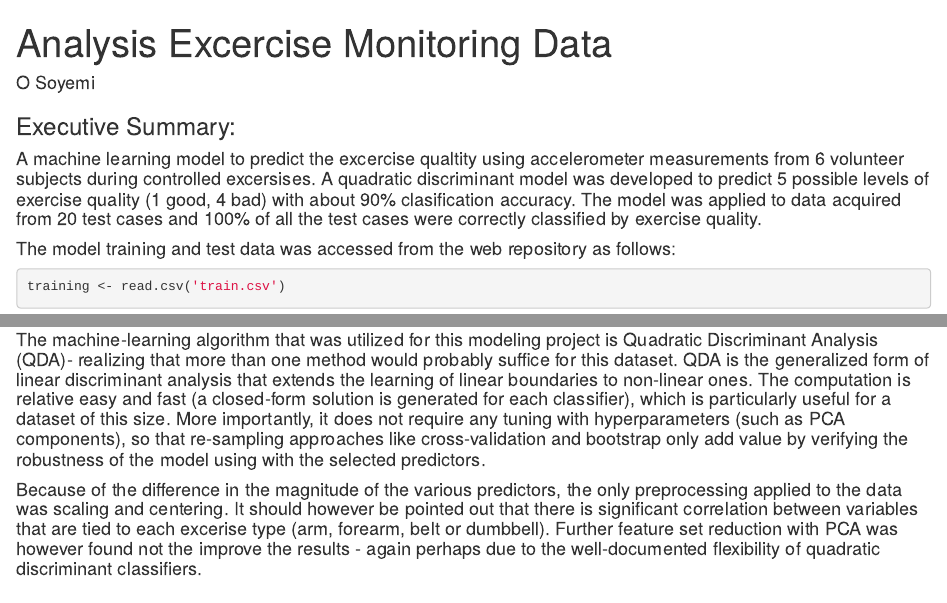
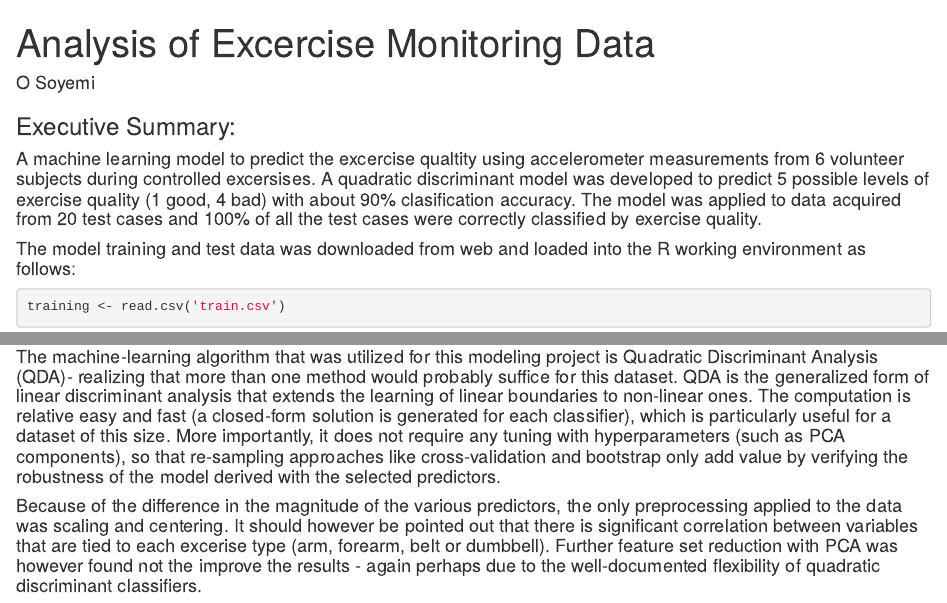
Before and after one commit to solasoy/solasoy.github.io, an R Markdown document (Practical_Machine_Learning/PractMachLearnProj.Rmd): the page in a window 1100 px wide, from its top, and a second part further down, joined at a grey line. Rendered offline with R 4.5, knitr and Pandoc, with nearby package versions; some code elsewhere in the file could not run offline.

Commit message:
Signed-off-by: solasoy <solasoy2000@yahoo.com>

````diff
--- a/Practical_Machine_Learning/PractMachLearnProj.Rmd
+++ b/Practical_Machine_Learning/PractMachLearnProj.Rmd
@@ -1,5 +1,5 @@
 ---
-title: "Analysis Excercise Monitoring Data"
+title: "Analysis of Excercise Monitoring Data"
 author: "O Soyemi"
 output: html_document
 self-contained: no
@@ -7,7 +7,7 @@
 ### Executive Summary:
 #### A machine learning model to predict the excercise qualtity using accelerometer measurements from 6 volunteer subjects during controlled excersises. A quadratic discriminant model was developed to predict 5 possible levels of exercise quality (1 good, 4 bad) with about 90% clasification accuracy. The model was applied to data acquired from 20 test cases and 100% of all the test cases were correctly classified by exercise quality.
 
-#### The model training and test data was accessed from the web repository as follows:
+#### The model training and test data was downloaded from web and loaded into the R working environment as follows:
 
 ```{r, echo=TRUE}
 training <- read.csv('train.csv')
@@ -69,7 +69,7 @@
 ```
 ###  Machine-Learning Model
 
-####  The machine-learning algorithm that was utilized for this modeling project is Quadratic Discriminant Analysis (QDA)- realizing that more than one method would probably suffice for this dataset. QDA is the generalized form of linear discriminant analysis that extends the learning of linear boundaries to non-linear ones. The computation is relative easy and fast (a closed-form solution is generated for each classifier), which is particularly useful for a dataset of this size. More importantly, it does not require any tuning with hyperparameters (such as PCA components), so that re-sampling approaches like cross-validation and bootstrap only add value by verifying the robustness of the model using with the selected predictors.
+####  The machine-learning algorithm that was utilized for this modeling project is Quadratic Discriminant Analysis (QDA)- realizing that more than one method would probably suffice for this dataset. QDA is the generalized form of linear discriminant analysis that extends the learning of linear boundaries to non-linear ones. The computation is relative easy and fast (a closed-form solution is generated for each classifier), which is particularly useful for a dataset of this size. More importantly, it does not require any tuning with hyperparameters (such as PCA components), so that re-sampling approaches like cross-validation and bootstrap only add value by verifying the robustness of the model derived with the selected predictors.
 
 ####  Because of the difference in the magnitude of the various predictors, the only preprocessing applied to the data was scaling and centering. It should however be pointed out that there is significant correlation between variables that are tied to each excerise type (arm, forearm, belt or dumbbell). Further feature set reduction with PCA was however found not the improve the results - again perhaps due to the well-documented flexibility of quadratic discriminant classifiers.
 
````
Also changed, not shown: Practical_Machine_Learning/PractMachLearnProj.html.
